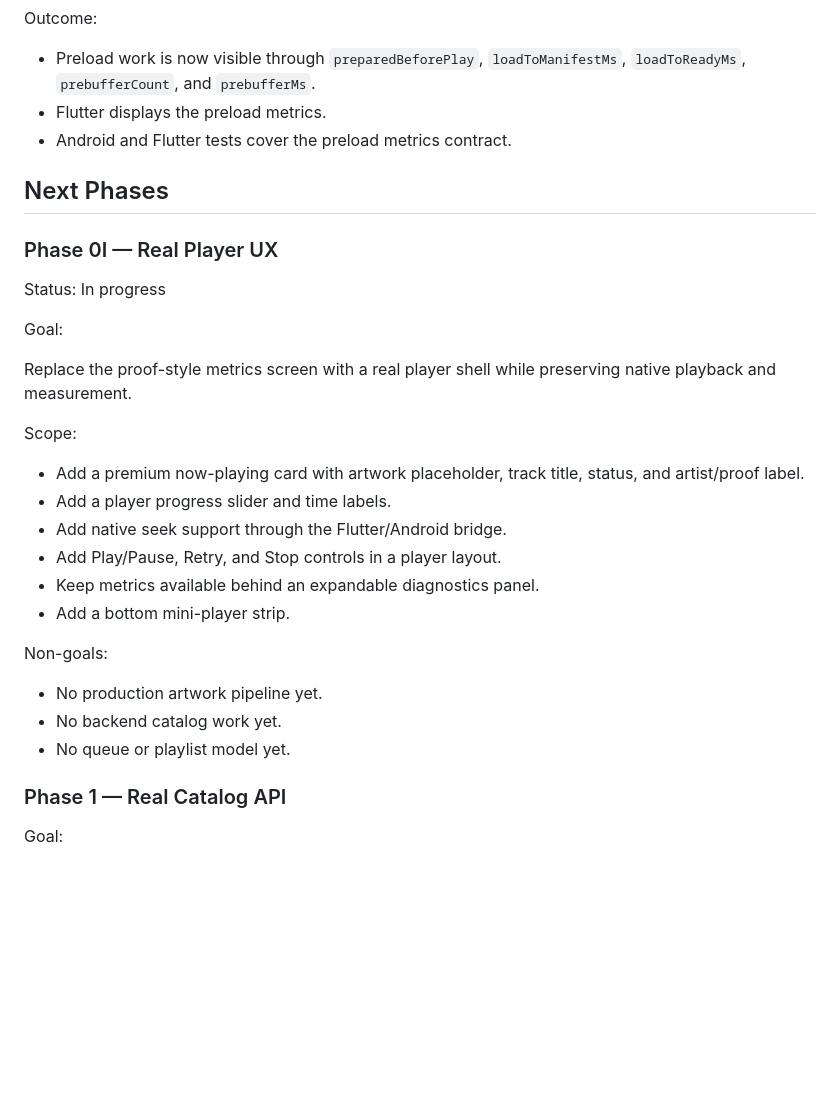
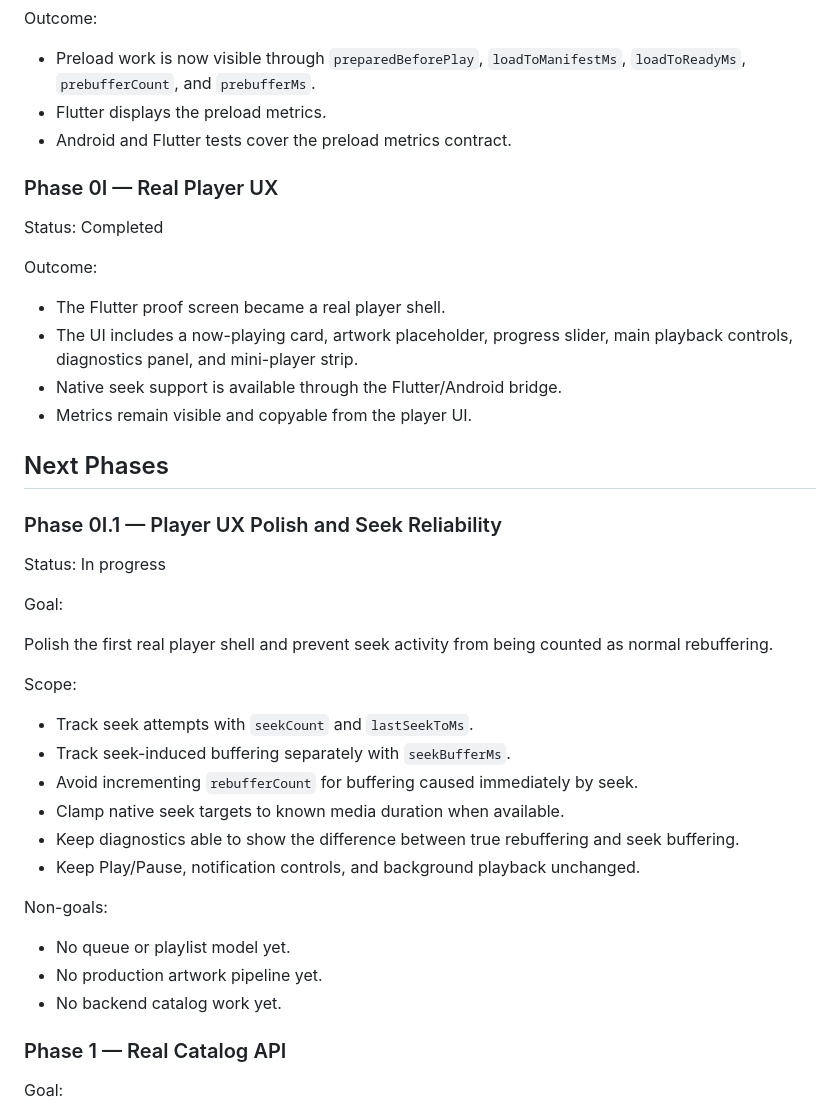
Before and after one commit to omarkhair70-droid/wavezero, a Markdown page: docs/ROADMAP.md, the part around the change. GitHub-like rendering; blank space fills up the shorter version.

Commit message:
Add Phase 0I.1 seek reliability roadmap entry

```diff
--- a/docs/ROADMAP.md
+++ b/docs/ROADMAP.md
@@ -146,30 +146,41 @@ Outcome:
 - Flutter displays the preload metrics.
 - Android and Flutter tests cover the preload metrics contract.
 
+### Phase 0I — Real Player UX
+
+Status: Completed
+
+Outcome:
+
+- The Flutter proof screen became a real player shell.
+- The UI includes a now-playing card, artwork placeholder, progress slider, main playback controls, diagnostics panel, and mini-player strip.
+- Native seek support is available through the Flutter/Android bridge.
+- Metrics remain visible and copyable from the player UI.
+
 ## Next Phases
 
-### Phase 0I — Real Player UX
+### Phase 0I.1 — Player UX Polish and Seek Reliability
 
 Status: In progress
 
 Goal:
 
-Replace the proof-style metrics screen with a real player shell while preserving native playback and measurement.
+Polish the first real player shell and prevent seek activity from being counted as normal rebuffering.
 
 Scope:
 
-- Add a premium now-playing card with artwork placeholder, track title, status, and artist/proof label.
-- Add a player progress slider and time labels.
-- Add native seek support through the Flutter/Android bridge.
-- Add Play/Pause, Retry, and Stop controls in a player layout.
-- Keep metrics available behind an expandable diagnostics panel.
-- Add a bottom mini-player strip.
+- Track seek attempts with `seekCount` and `lastSeekToMs`.
+- Track seek-induced buffering separately with `seekBufferMs`.
+- Avoid incrementing `rebufferCount` for buffering caused immediately by seek.
+- Clamp native seek targets to known media duration when available.
+- Keep diagnostics able to show the difference between true rebuffering and seek buffering.
+- Keep Play/Pause, notification controls, and background playback unchanged.
 
 Non-goals:
 
+- No queue or playlist model yet.
 - No production artwork pipeline yet.
 - No backend catalog work yet.
-- No queue or playlist model yet.
 
 ### Phase 1 — Real Catalog API
 
```
